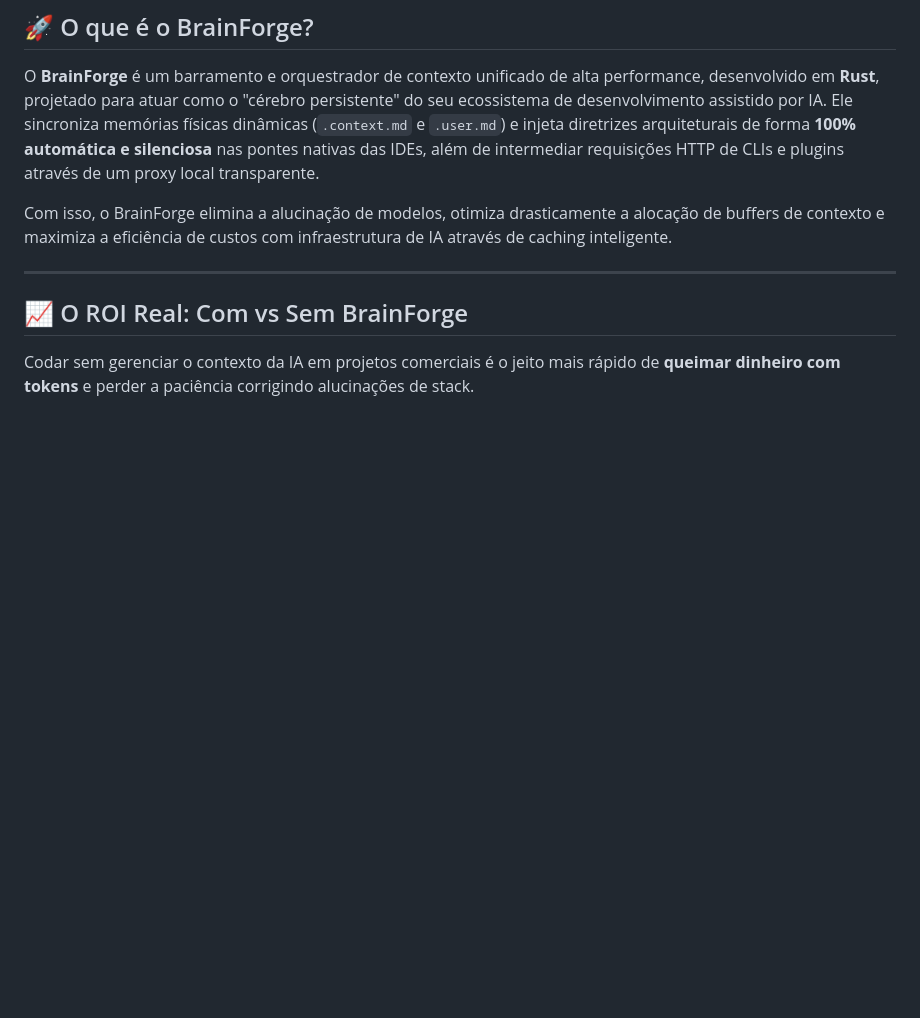
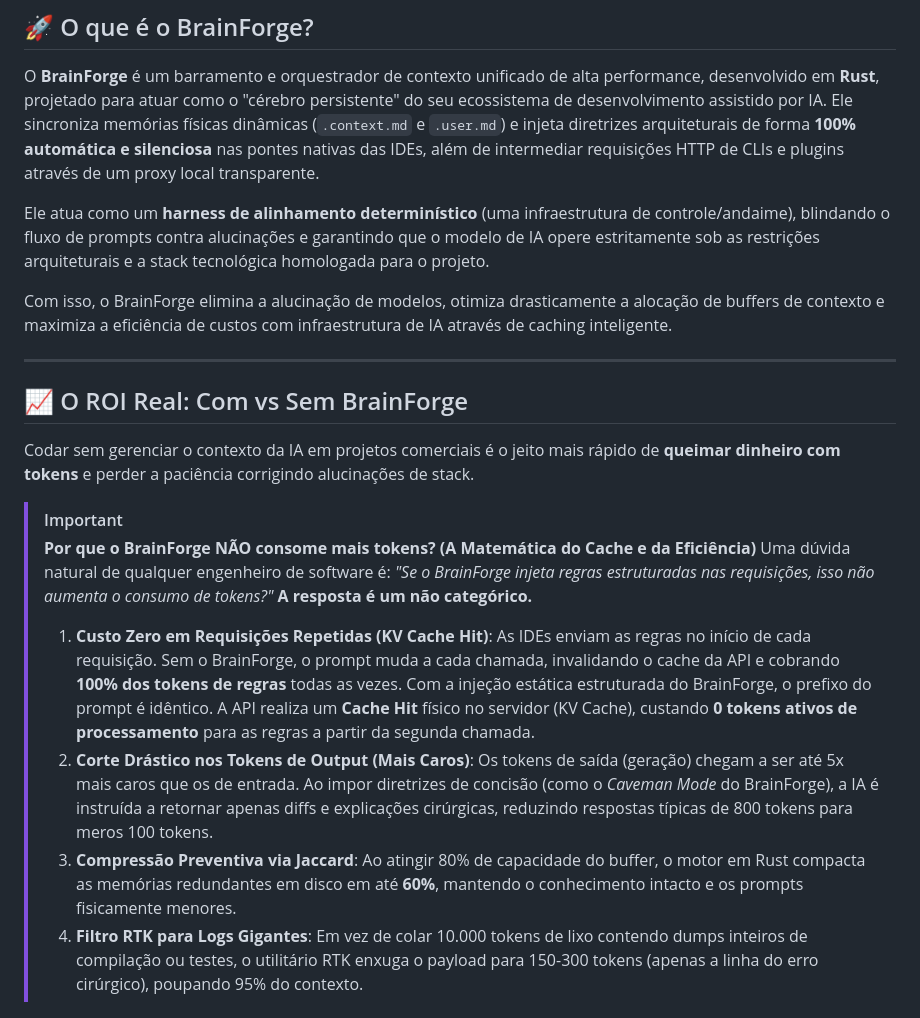
Before and after one commit to mglucas0123/BrainForge, a Markdown page: README.md, the part around the change. GitHub-like rendering; blank space fills up the shorter version.

Commit message:
docs: add AI Harness concept and token mathematical proof in README

```diff
--- a/README.md
+++ b/README.md
@@ -12,6 +12,8 @@
 
 O **BrainForge** é um barramento e orquestrador de contexto unificado de alta performance, desenvolvido em **Rust**, projetado para atuar como o "cérebro persistente" do seu ecossistema de desenvolvimento assistido por IA. Ele sincroniza memórias físicas dinâmicas (`.context.md` e `.user.md`) e injeta diretrizes arquiteturais de forma **100% automática e silenciosa** nas pontes nativas das IDEs, além de intermediar requisições HTTP de CLIs e plugins através de um proxy local transparente.
 
+Ele atua como um **harness de alinhamento determinístico** (uma infraestrutura de controle/andaime), blindando o fluxo de prompts contra alucinações e garantindo que o modelo de IA opere estritamente sob as restrições arquiteturais e a stack tecnológica homologada para o projeto.
+
 Com isso, o BrainForge elimina a alucinação de modelos, otimiza drasticamente a alocação de buffers de contexto e maximiza a eficiência de custos com infraestrutura de IA através de caching inteligente.
 
 ---
@@ -19,6 +21,15 @@ Com isso, o BrainForge elimina a alucinação de modelos, otimiza drasticamente
 ## 📈 O ROI Real: Com vs Sem BrainForge
 
 Codar sem gerenciar o contexto da IA em projetos comerciais é o jeito mais rápido de **queimar dinheiro com tokens** e perder a paciência corrigindo alucinações de stack.
+
+> [!IMPORTANT]
+> **Por que o BrainForge NÃO consome mais tokens? (A Matemática do Cache e da Eficiência)**
+> Uma dúvida natural de qualquer engenheiro de software é: *"Se o BrainForge injeta regras estruturadas nas requisições, isso não aumenta o consumo de tokens?"* **A resposta é um não categórico.**
+>
+> 1. **Custo Zero em Requisições Repetidas (KV Cache Hit)**: As IDEs enviam as regras no início de cada requisição. Sem o BrainForge, o prompt muda a cada chamada, invalidando o cache da API e cobrando **100% dos tokens de regras** todas as vezes. Com a injeção estática estruturada do BrainForge, o prefixo do prompt é idêntico. A API realiza um **Cache Hit** físico no servidor (KV Cache), custando **0 tokens ativos de processamento** para as regras a partir da segunda chamada.
+> 2. **Corte Drástico nos Tokens de Output (Mais Caros)**: Os tokens de saída (geração) chegam a ser até 5x mais caros que os de entrada. Ao impor diretrizes de concisão (como o *Caveman Mode* do BrainForge), a IA é instruída a retornar apenas diffs e explicações cirúrgicas, reduzindo respostas típicas de 800 tokens para meros 100 tokens.
+> 3. **Compressão Preventiva via Jaccard**: Ao atingir 80% de capacidade do buffer, o motor em Rust compacta as memórias redundantes em disco em até **60%**, mantendo o conhecimento intacto e os prompts fisicamente menores.
+> 4. **Filtro RTK para Logs Gigantes**: Em vez de colar 10.000 tokens de lixo contendo dumps inteiros de compilação ou testes, o utilitário RTK enxuga o payload para 150-300 tokens (apenas a linha do erro cirúrgico), poupando 95% do contexto.
 
 <p align="center">
   <img src="brainforge_roi_chart.png" alt="Arquitetura de Contexto - BrainForge" width="450">
```
